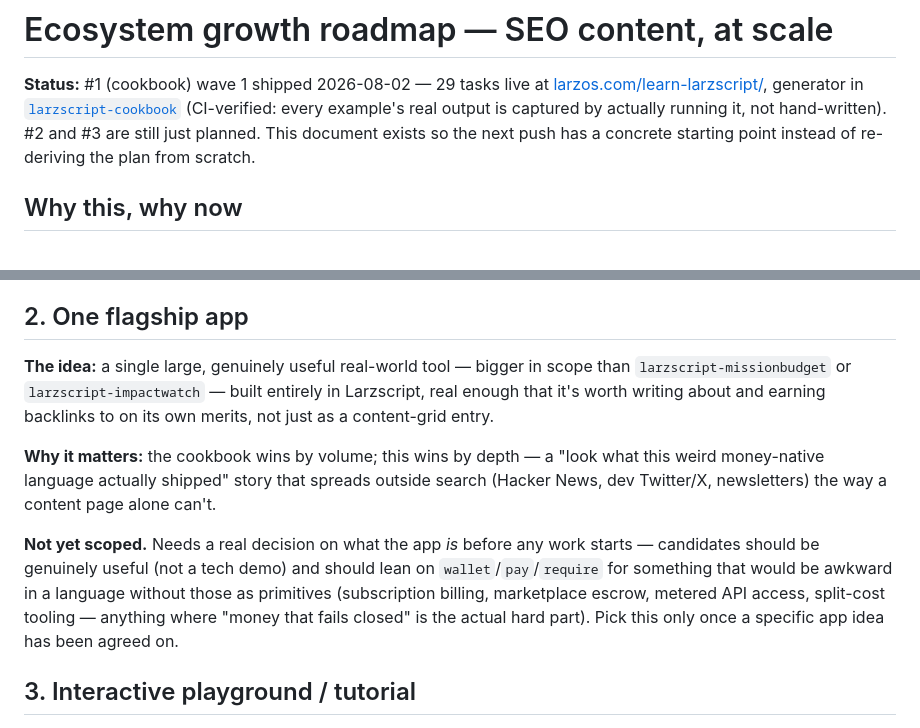
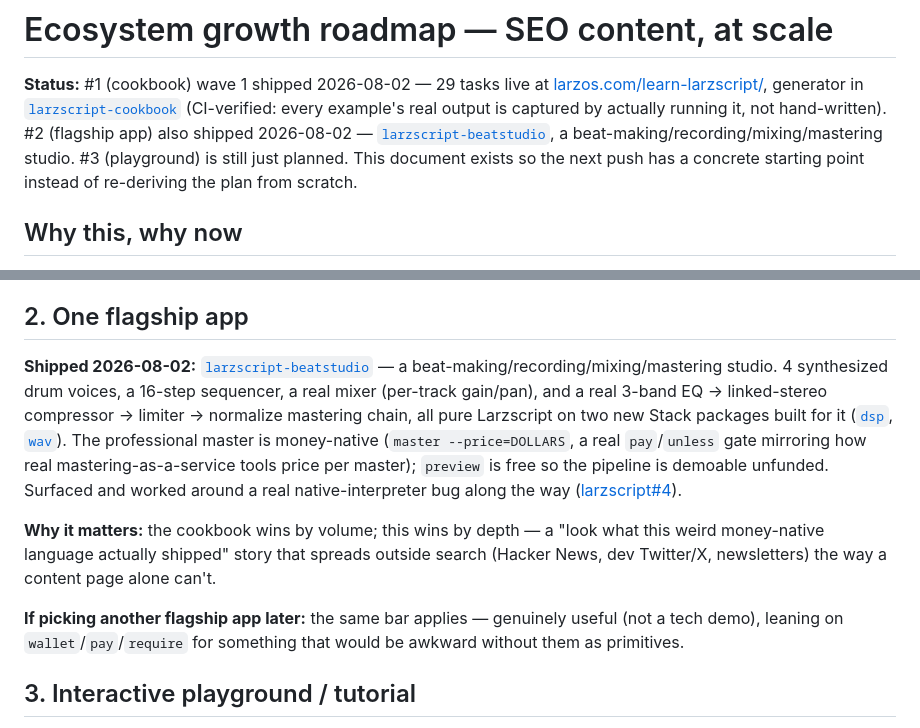
Before and after one commit to larz-scripter/larzscript, a Markdown page: GROWTH.md, 2 parts joined by grey strips. Drawn GitHub-style.

Commit message:
GROWTH.md: flagship app shipped (larzscript-beatstudio)

```diff
--- a/GROWTH.md
+++ b/GROWTH.md
@@ -4,9 +4,11 @@
 [larzos.com/learn-larzscript/](https://larzos.com/learn-larzscript/),
 generator in [`larzscript-cookbook`](https://github.com/larz-scripter/larzscript-cookbook)
 (CI-verified: every example's real output is captured by actually running
-it, not hand-written). #2 and #3 are still just planned. This document
-exists so the next push has a concrete starting point instead of
-re-deriving the plan from scratch.
+it, not hand-written). #2 (flagship app) also shipped 2026-08-02 —
+[`larzscript-beatstudio`](https://github.com/larz-scripter/larzscript-beatstudio),
+a beat-making/recording/mixing/mastering studio. #3 (playground) is still
+just planned. This document exists so the next push has a concrete
+starting point instead of re-deriving the plan from scratch.
 
 ## Why this, why now
 
@@ -85,23 +87,27 @@ language primitives instead of a bolted-on library.
 
 ## 2. One flagship app
 
-**The idea:** a single large, genuinely useful real-world tool — bigger in
-scope than `larzscript-missionbudget` or `larzscript-impactwatch` — built
-entirely in Larzscript, real enough that it's worth writing about and
-earning backlinks to on its own merits, not just as a content-grid entry.
+**Shipped 2026-08-02:** [`larzscript-beatstudio`](https://github.com/larz-scripter/larzscript-beatstudio)
+— a beat-making/recording/mixing/mastering studio. 4 synthesized drum
+voices, a 16-step sequencer, a real mixer (per-track gain/pan), and a real
+3-band EQ → linked-stereo compressor → limiter → normalize mastering
+chain, all pure Larzscript on two new Stack packages built for it
+([`dsp`](https://github.com/larz-scripter/larzscript-packages/tree/master/packages/dsp),
+[`wav`](https://github.com/larz-scripter/larzscript-packages/tree/master/packages/wav)).
+The professional master is money-native (`master --price=DOLLARS`, a real
+`pay`/`unless` gate mirroring how real mastering-as-a-service tools price
+per master); `preview` is free so the pipeline is demoable unfunded.
+Surfaced and worked around a real native-interpreter bug along the way
+([larzscript#4](https://github.com/larz-scripter/larzscript/issues/4)).
 
 **Why it matters:** the cookbook wins by volume; this wins by depth — a
 "look what this weird money-native language actually shipped" story that
 spreads outside search (Hacker News, dev Twitter/X, newsletters) the way a
 content page alone can't.
 
-**Not yet scoped.** Needs a real decision on what the app *is* before any
-work starts — candidates should be genuinely useful (not a tech demo) and
-should lean on `wallet`/`pay`/`require` for something that would be
-awkward in a language without those as primitives (subscription billing,
-marketplace escrow, metered API access, split-cost tooling — anything
-where "money that fails closed" is the actual hard part). Pick this only
-once a specific app idea has been agreed on.
+**If picking another flagship app later:** the same bar applies — genuinely
+useful (not a tech demo), leaning on `wallet`/`pay`/`require` for something
+that would be awkward without them as primitives.
 
 ## 3. Interactive playground / tutorial
 
```
